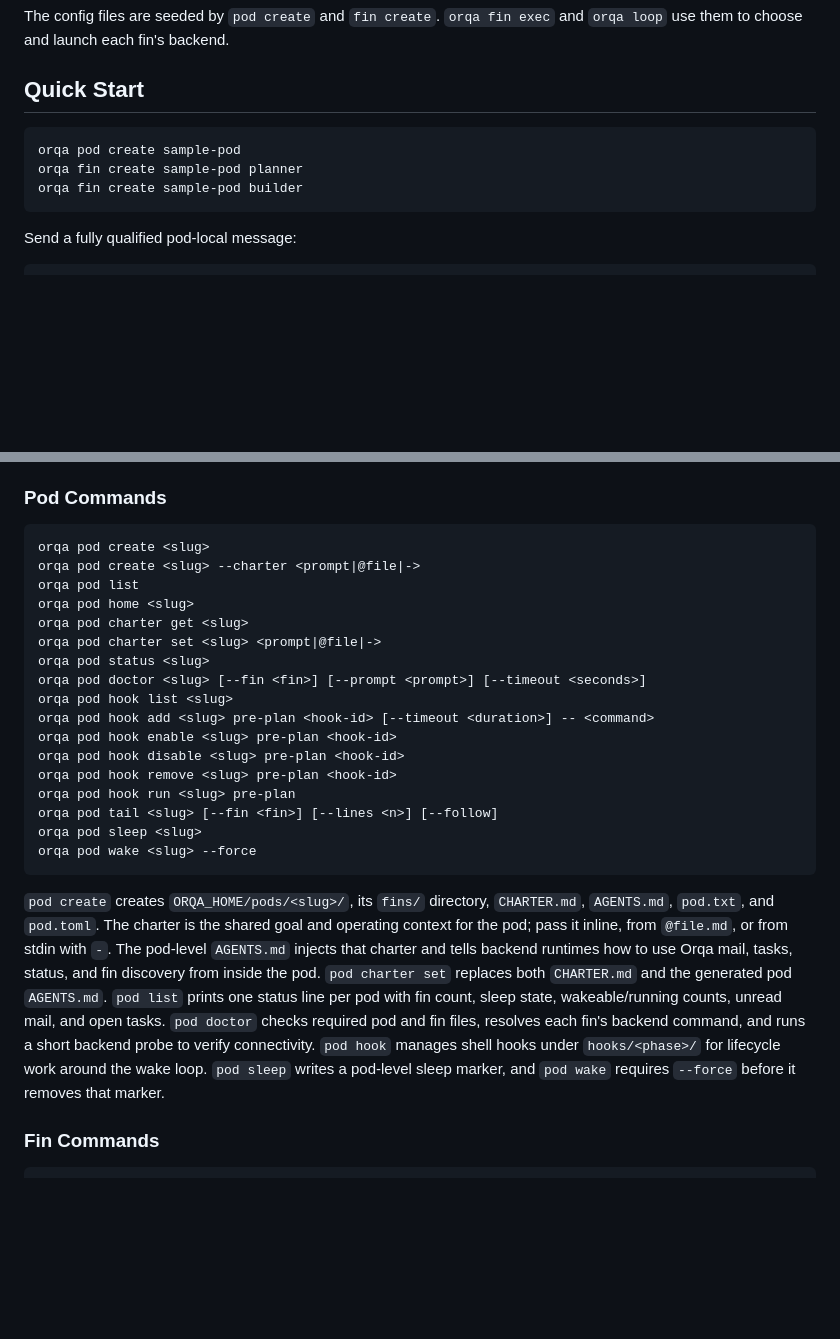
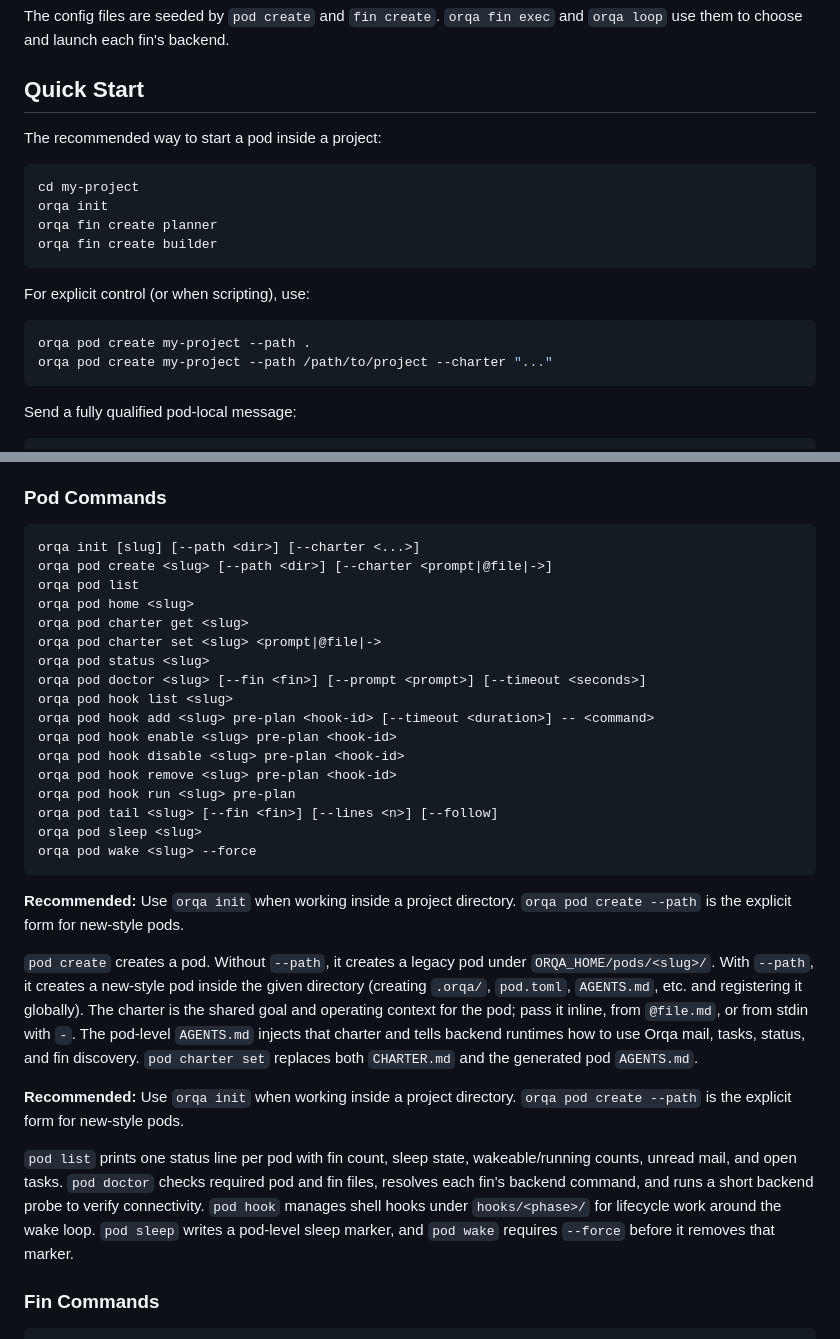
Before and after one commit to ianzepp/orqa, a Markdown page: README.md, 2 parts joined by grey strips. GitHub-like rendering; blank space fills up the shorter version.

Commit message:
docs: update README Quick Start and Pod Commands section for 'orqa init'

````diff
--- a/README.md
+++ b/README.md
@@ -256,10 +256,20 @@ and `orqa loop` use them to choose and launch each fin's backend.
 
 ## Quick Start
 
+The recommended way to start a pod inside a project:
+
 ```sh
-orqa pod create sample-pod
-orqa fin create sample-pod planner
-orqa fin create sample-pod builder
+cd my-project
+orqa init
+orqa fin create planner
+orqa fin create builder
+```
+
+For explicit control (or when scripting), use:
+
+```sh
+orqa pod create my-project --path .
+orqa pod create my-project --path /path/to/project --charter "..."
 ```
 
 Send a fully qualified pod-local message:
@@ -684,8 +694,8 @@ who need the runtime overview without install or development notes.
 ### Pod Commands
 
 ```text
-orqa pod create <slug>
-orqa pod create <slug> --charter <prompt|@file|->
+orqa init [slug] [--path <dir>] [--charter <...>]
+orqa pod create <slug> [--path <dir>] [--charter <prompt|@file|->]
 orqa pod list
 orqa pod home <slug>
 orqa pod charter get <slug>
@@ -703,19 +713,28 @@ orqa pod sleep <slug>
 orqa pod wake <slug> --force
 ```
 
-`pod create` creates `ORQA_HOME/pods/<slug>/`, its `fins/` directory,
-`CHARTER.md`, `AGENTS.md`, `pod.txt`, and `pod.toml`. The charter is the shared
-goal and operating context for the pod; pass it inline, from `@file.md`, or from
-stdin with `-`. The pod-level `AGENTS.md` injects that charter and tells backend
-runtimes how to use Orqa mail, tasks, status, and fin discovery from inside the
-pod. `pod charter set` replaces both `CHARTER.md` and the generated pod
-`AGENTS.md`. `pod list` prints one status line per pod with fin count, sleep
-state, wakeable/running counts, unread mail, and open tasks. `pod doctor`
-checks required pod and fin files, resolves each fin's backend command, and
-runs a short backend probe to verify connectivity. `pod hook` manages shell
-hooks under `hooks/<phase>/` for lifecycle work around the wake loop. `pod
-sleep` writes a pod-level sleep marker, and `pod wake` requires `--force`
-before it removes that marker.
+**Recommended:** Use `orqa init` when working inside a project directory.
+`orqa pod create --path` is the explicit form for new-style pods.
+
+`pod create` creates a pod. Without `--path`, it creates a legacy pod under
+`ORQA_HOME/pods/<slug>/`. With `--path`, it creates a new-style pod inside the
+given directory (creating `.orqa/`, `pod.toml`, `AGENTS.md`, etc. and registering
+it globally). The charter is the shared goal and operating context for the pod;
+pass it inline, from `@file.md`, or from stdin with `-`. The pod-level
+`AGENTS.md` injects that charter and tells backend runtimes how to use Orqa mail,
+tasks, status, and fin discovery. `pod charter set` replaces both `CHARTER.md`
+and the generated pod `AGENTS.md`.
+
+**Recommended:** Use `orqa init` when working inside a project directory.
+`orqa pod create --path` is the explicit form for new-style pods.
+
+`pod list` prints one status line per pod with fin count, sleep state,
+wakeable/running counts, unread mail, and open tasks. `pod doctor` checks
+required pod and fin files, resolves each fin's backend command, and runs a
+short backend probe to verify connectivity. `pod hook` manages shell hooks under
+`hooks/<phase>/` for lifecycle work around the wake loop. `pod sleep` writes a
+pod-level sleep marker, and `pod wake` requires `--force` before it removes that
+marker.
 
 ### Fin Commands
 
````
